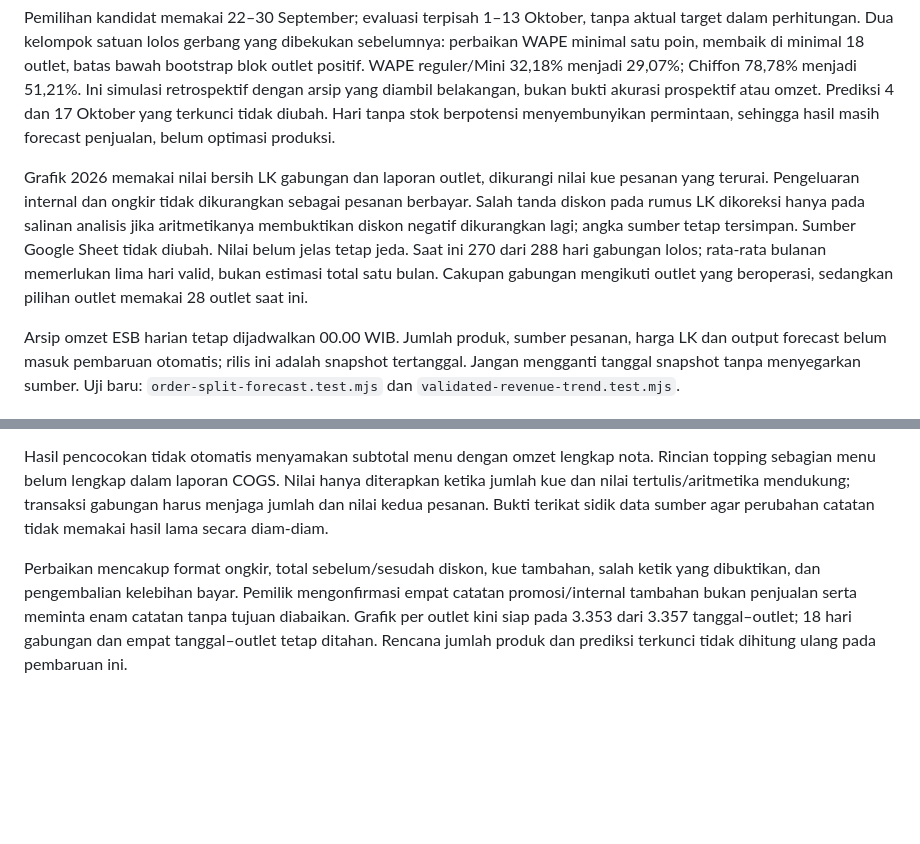
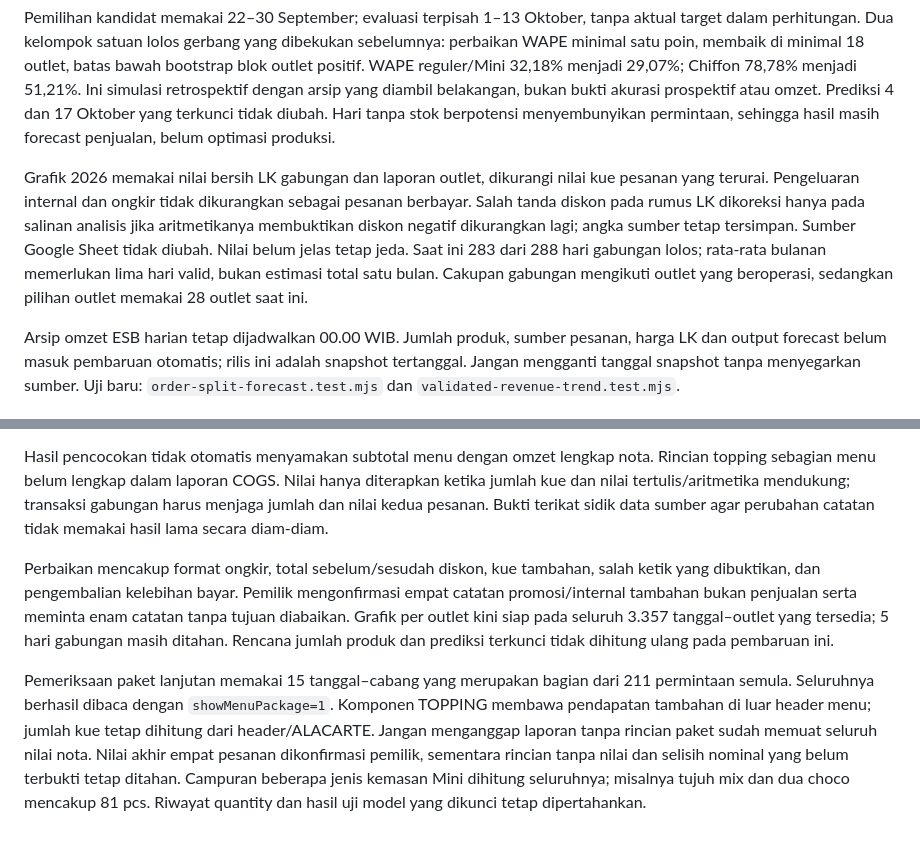
Before and after one commit to ildaftama/Game-omaopa, a Markdown page: integration/PETUNJUK.md, 2 parts joined by grey strips. Rendered like a GitHub page; blank space fills up the shorter version.

Commit message:
Document verified package components and complete available outlet history

```diff
--- a/integration/PETUNJUK.md
+++ b/integration/PETUNJUK.md
@@ -159,7 +159,7 @@ Bagian ini menggantikan status snapshot 16 Oktober di atas. Jumlah terjual diseg
 
 Pemilihan kandidat memakai 22–30 September; evaluasi terpisah 1–13 Oktober, tanpa aktual target dalam perhitungan. Dua kelompok satuan lolos gerbang yang dibekukan sebelumnya: perbaikan WAPE minimal satu poin, membaik di minimal 18 outlet, batas bawah bootstrap blok outlet positif. WAPE reguler/Mini 32,18% menjadi 29,07%; Chiffon 78,78% menjadi 51,21%. Ini simulasi retrospektif dengan arsip yang diambil belakangan, bukan bukti akurasi prospektif atau omzet. Prediksi 4 dan 17 Oktober yang terkunci tidak diubah. Hari tanpa stok berpotensi menyembunyikan permintaan, sehingga hasil masih forecast penjualan, belum optimasi produksi.
 
-Grafik 2026 memakai nilai bersih LK gabungan dan laporan outlet, dikurangi nilai kue pesanan yang terurai. Pengeluaran internal dan ongkir tidak dikurangkan sebagai pesanan berbayar. Salah tanda diskon pada rumus LK dikoreksi hanya pada salinan analisis jika aritmetikanya membuktikan diskon negatif dikurangkan lagi; angka sumber tetap tersimpan. Sumber Google Sheet tidak diubah. Nilai belum jelas tetap jeda. Saat ini 270 dari 288 hari gabungan lolos; rata-rata bulanan memerlukan lima hari valid, bukan estimasi total satu bulan. Cakupan gabungan mengikuti outlet yang beroperasi, sedangkan pilihan outlet memakai 28 outlet saat ini.
+Grafik 2026 memakai nilai bersih LK gabungan dan laporan outlet, dikurangi nilai kue pesanan yang terurai. Pengeluaran internal dan ongkir tidak dikurangkan sebagai pesanan berbayar. Salah tanda diskon pada rumus LK dikoreksi hanya pada salinan analisis jika aritmetikanya membuktikan diskon negatif dikurangkan lagi; angka sumber tetap tersimpan. Sumber Google Sheet tidak diubah. Nilai belum jelas tetap jeda. Saat ini 283 dari 288 hari gabungan lolos; rata-rata bulanan memerlukan lima hari valid, bukan estimasi total satu bulan. Cakupan gabungan mengikuti outlet yang beroperasi, sedangkan pilihan outlet memakai 28 outlet saat ini.
 
 Arsip omzet ESB harian tetap dijadwalkan 00.00 WIB. Jumlah produk, sumber pesanan, harga LK dan output forecast belum masuk pembaruan otomatis; rilis ini adalah snapshot tertanggal. Jangan mengganti tanggal snapshot tanpa menyegarkan sumber. Uji baru: `order-split-forecast.test.mjs` dan `validated-revenue-trend.test.mjs`.
 
@@ -171,4 +171,7 @@ Arsip omzet ESB harian tetap dijadwalkan 00.00 WIB. Jumlah produk, sumber pesana
 
 Hasil pencocokan tidak otomatis menyamakan subtotal menu dengan omzet lengkap nota. Rincian topping sebagian menu belum lengkap dalam laporan COGS. Nilai hanya diterapkan ketika jumlah kue dan nilai tertulis/aritmetika mendukung; transaksi gabungan harus menjaga jumlah dan nilai kedua pesanan. Bukti terikat sidik data sumber agar perubahan catatan tidak memakai hasil lama secara diam-diam.
 
-Perbaikan mencakup format ongkir, total sebelum/sesudah diskon, kue tambahan, salah ketik yang dibuktikan, dan pengembalian kelebihan bayar. Pemilik mengonfirmasi empat catatan promosi/internal tambahan bukan penjualan serta meminta enam catatan tanpa tujuan diabaikan. Grafik per outlet kini siap pada 3.353 dari 3.357 tanggal–outlet; 18 hari gabungan dan empat tanggal–outlet tetap ditahan. Rencana jumlah produk dan prediksi terkunci tidak dihitung ulang pada pembaruan ini.
+Perbaikan mencakup format ongkir, total sebelum/sesudah diskon, kue tambahan, salah ketik yang dibuktikan, dan pengembalian kelebihan bayar. Pemilik mengonfirmasi empat catatan promosi/internal tambahan bukan penjualan serta meminta enam catatan tanpa tujuan diabaikan. Grafik per outlet kini siap pada seluruh 3.357 tanggal–outlet yang tersedia; 5 hari gabungan masih ditahan. Rencana jumlah produk dan prediksi terkunci tidak dihitung ulang pada pembaruan ini.
+
+
+Pemeriksaan paket lanjutan memakai 15 tanggal–cabang yang merupakan bagian dari 211 permintaan semula. Seluruhnya berhasil dibaca dengan `showMenuPackage=1`. Komponen TOPPING membawa pendapatan tambahan di luar header menu; jumlah kue tetap dihitung dari header/ALACARTE. Jangan menganggap laporan tanpa rincian paket sudah memuat seluruh nilai nota. Nilai akhir empat pesanan dikonfirmasi pemilik, sementara rincian tanpa nilai dan selisih nominal yang belum terbukti tetap ditahan. Campuran beberapa jenis kemasan Mini dihitung seluruhnya; misalnya tujuh mix dan dua choco mencakup 81 pcs. Riwayat quantity dan hasil uji model yang dikunci tetap dipertahankan.
```
